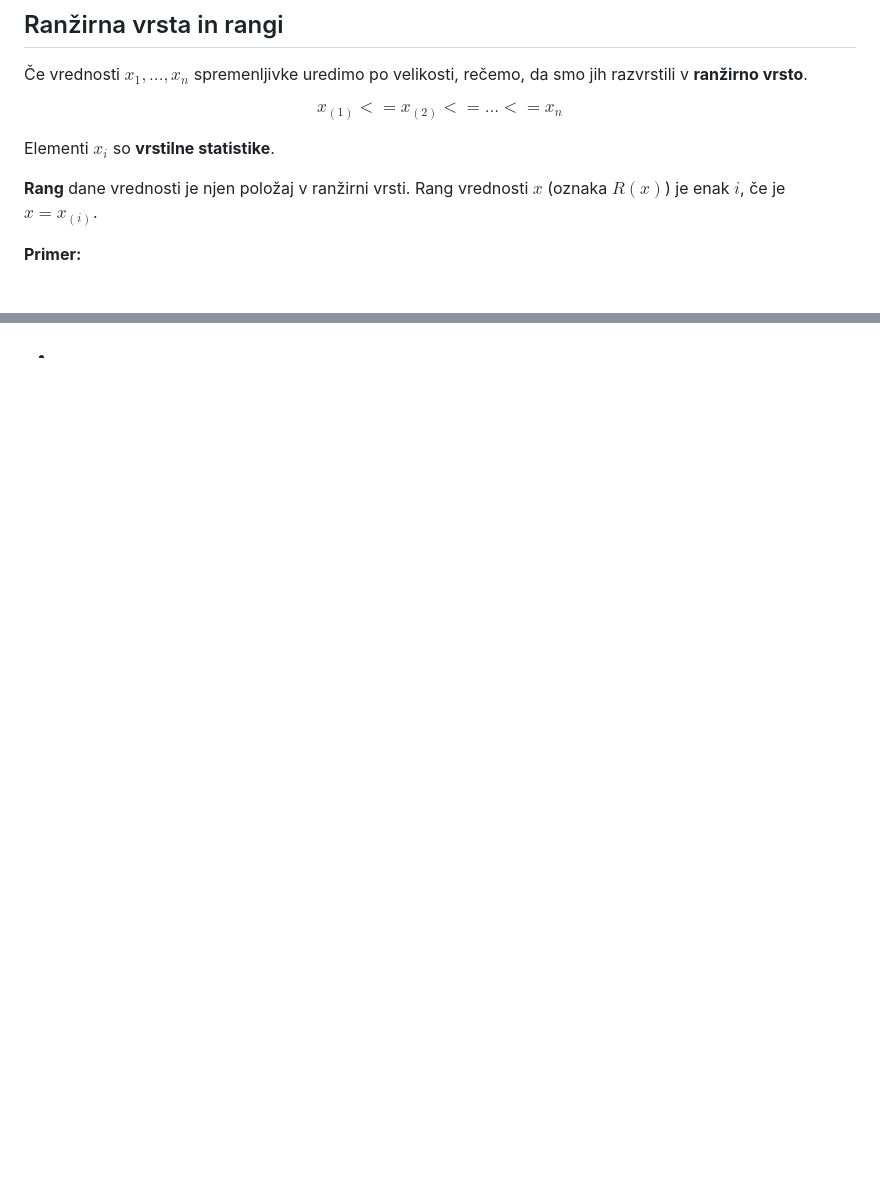
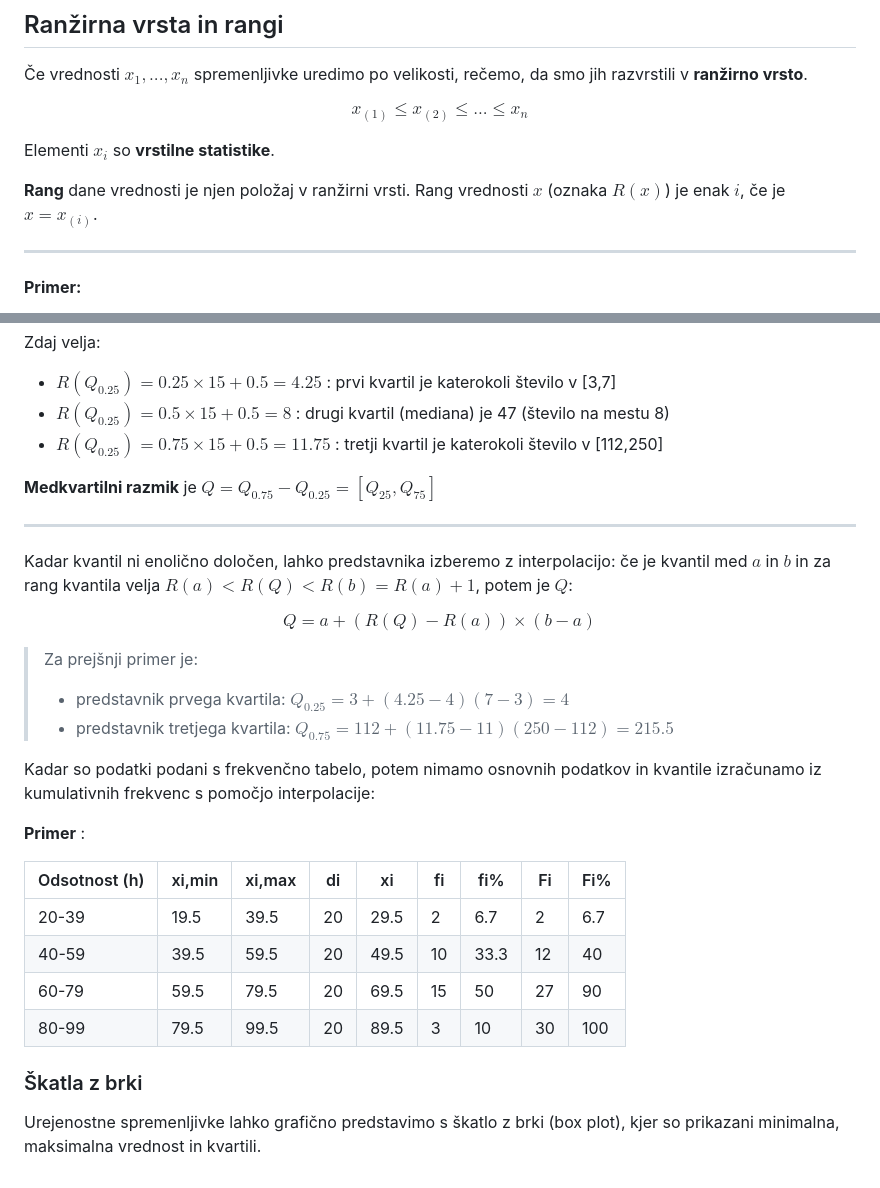
Before and after one commit to JanPanjan/STAT, a Markdown page: notes/osnove-statistike/frekvence.md, 2 parts joined by grey strips. GitHub-like rendering; blank space fills up the shorter version.

```diff
--- a/notes/osnove-statistike/frekvence.md
+++ b/notes/osnove-statistike/frekvence.md
@@ -159,13 +159,15 @@ preseže vsaj 30% učencev?*
 smo jih razvrstili v **ranžirno vrsto**.
 
 $$
-x_{(1)} <= x_{(2)} <= ... <= x_{n}
+x_{(1)} \leq x_{(2)} \leq ... \leq x_{n}
 $$
 
 Elementi $x_{i}$ so **vrstilne statistike**.
 
 **Rang**  dane vrednosti je njen položaj v ranžirni vrsti. Rang vrednosti $x$
 (oznaka $R(x)$) je enak $i$, če je $x = x_{(i)}$.
+
+---
 
 **Primer:**
 
@@ -240,0 +304,38 @@ katero ležo približno dani delež podatkov. Najbolj pomembni kvanili so:
+Zdaj velja:
+
+- $R(Q_{0.25}) = 0.25 \times 15 + 0.5 = 4.25$ : prvi kvartil je katerokoli število v \[3,7]
+- $R(Q_{0.25}) = 0.5 \times 15 + 0.5 = 8$ : drugi kvartil (mediana) je 47 (število na mestu 8)
+- $R(Q_{0.25}) = 0.75 \times 15 + 0.5 = 11.75$ : tretji kvartil je katerokoli število v \[112,250]
+
+**Medkvartilni razmik** je $Q = Q_{0.75} - Q_{0.25} = \left[Q_{25}, Q_{75} \right]$
+
+---
+
+Kadar kvantil ni enolično določen, lahko predstavnika izberemo z interpolacijo: če je kvantil
+med $a$ in $b$ in za rang kvantila velja $R(a) < R(Q) < R(b) = R(a) + 1$, potem je $Q$:
+
+$$
+Q = a + (R(Q) - R(a)) \times (b - a)
+$$
+
+> Za prejšnji primer je:
+>
+> - predstavnik prvega kvartila: $Q_{0.25} = 3 + (4.25 - 4)(7 - 3) = 4$
+> - predstavnik tretjega kvartila: $Q_{0.75} = 112 + (11.75 - 11)(250 - 112) = 215.5$
+
+Kadar so podatki podani s frekvenčno tabelo, potem nimamo osnovnih podatkov in kvantile
+izračunamo iz kumulativnih frekvenc s pomočjo interpolacije:
+
+**Primer** :
+
+| Odsotnost (h) | xi,min | xi,max | di | xi | fi | fi% | Fi | Fi% |
+| --- | --- | --- | --- | --- | --- | --- | --- | --- |
+| 20-39 | 19.5 | 39.5 | 20 | 29.5 | 2 | 6.7 | 2 | 6.7 |
+| 40-59 | 39.5 | 59.5 | 20 | 49.5 | 10 | 33.3 | 12 | 40 |
+| 60-79 | 59.5 | 79.5 | 20 | 69.5 | 15 | 50 | 27 | 90 |
+| 80-99 | 79.5 | 99.5 | 20 | 89.5 | 3 | 10 | 30 | 100 |
+
+### Škatla z brki
+
+Urejenostne spremenljivke lahko grafično predstavimo s škatlo z brki (box plot), kjer so
+prikazani minimalna, maksimalna vrednost in kvartili.
```
Also changed, not shown: other parts of notes/osnove-statistike/frekvence.md (+70 -9 lines).
